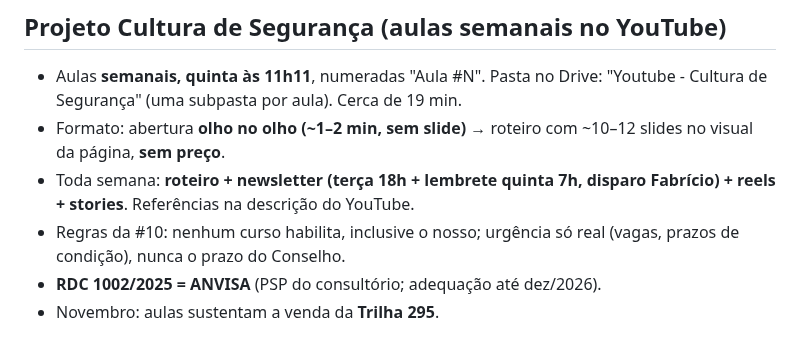
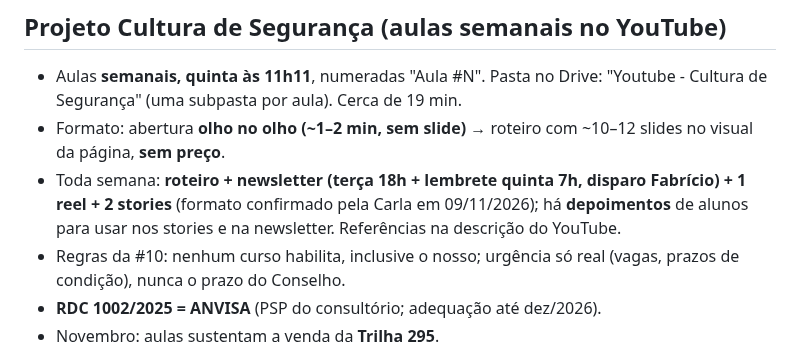
Before and after one commit to gruponitroodontologia-png/elo-vital, a Markdown page: CLAUDE.md, the part around the change. Rendered like a GitHub page.

Commit message:
Memória: 1 reel + 2 stories por semana, com depoimentos
Co-Authored-By: Claude Opus 5.5 <noreply@anthropic.com>
Claude-Session: https://claude.ai/code/session_01MYEGXM9LVv4Rd1VsREZmpT

```diff
--- a/CLAUDE.md
+++ b/CLAUDE.md
@@ -136,7 +136,8 @@ Doc (Claude Docs): "Guia Interno Nitro de Vendas e Sedução"
 - Formato: abertura **olho no olho (~1–2 min, sem slide)** → roteiro com
   ~10–12 slides no visual da página, **sem preço**.
 - Toda semana: **roteiro + newsletter (terça 18h + lembrete quinta 7h, disparo
-  Fabrício) + reels + stories**. Referências na descrição do YouTube.
+  Fabrício) + 1 reel + 2 stories** (formato confirmado pela Carla em 09/11/2026);
+  há **depoimentos** de alunos para usar nos stories e na newsletter. Referências na descrição do YouTube.
 - Regras da #10: nenhum curso habilita, inclusive o nosso; urgência só real
   (vagas, prazos de condição), nunca o prazo do Conselho.
 - **RDC 1002/2025 = ANVISA** (PSP do consultório; adequação até dez/2026).
```
